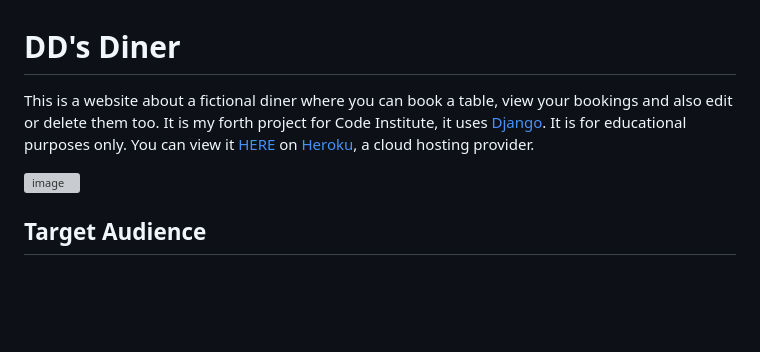
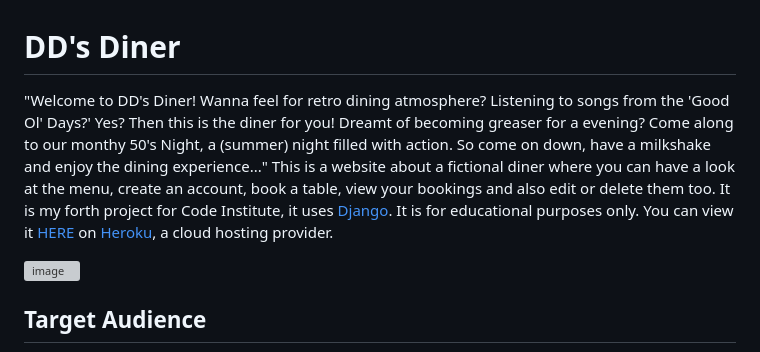
Before and after one commit to Bethieieio/DDs_Diner, a Markdown page: README.md, the part around the change. GitHub-like rendering; blank space fills up the shorter version; grey boxes are pictures that could not be loaded.

Commit message:
add to read me intro

```diff
--- a/README.md
+++ b/README.md
@@ -1,5 +1,6 @@
 # DD's Diner
-This is a website about a fictional diner where you can book a table, view your bookings and also edit or delete them too. It is my forth project for Code Institute, it uses [Django](https://www.djangoproject.com/). It is for educational purposes only.
+"Welcome to DD's Diner! Wanna  feel for retro dining atmosphere? Listening to songs from the 'Good Ol' Days?' Yes? Then this is the diner for you! Dreamt of becoming greaser for a evening? Come along to our monthy 50's Night, a (summer) night filled with action. So come on down, have a milkshake and enjoy the dining experience..."
+This is a website about a fictional diner where you can have a look at the menu, create an account, book a table, view your bookings and also edit or delete them too. It is my forth project for Code Institute, it uses [Django](https://www.djangoproject.com/). It is for educational purposes only.
 You can view it [HERE](https://project-four-dds-diner.herokuapp.com/) on [Heroku](https://dashboard.heroku.com/), a cloud hosting provider.
 
 ![image](assets/readme_assets/am-i-responsive.png)
```
